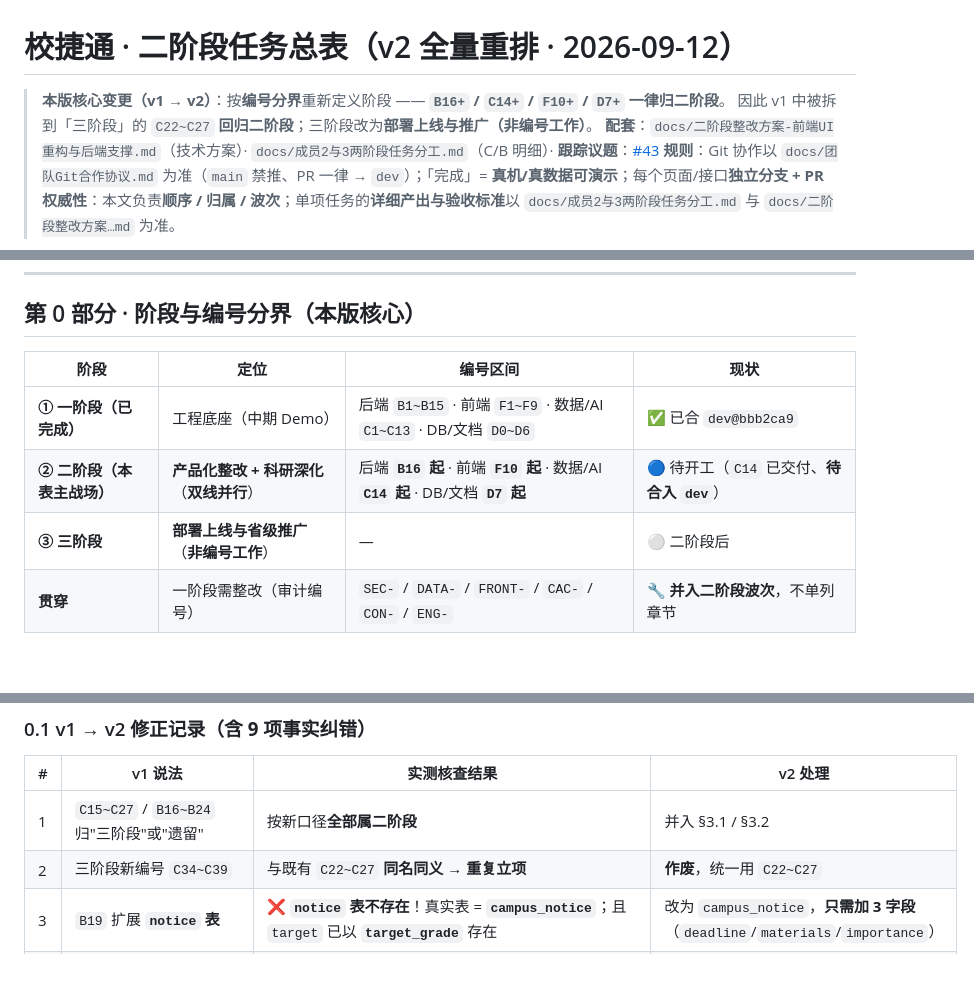
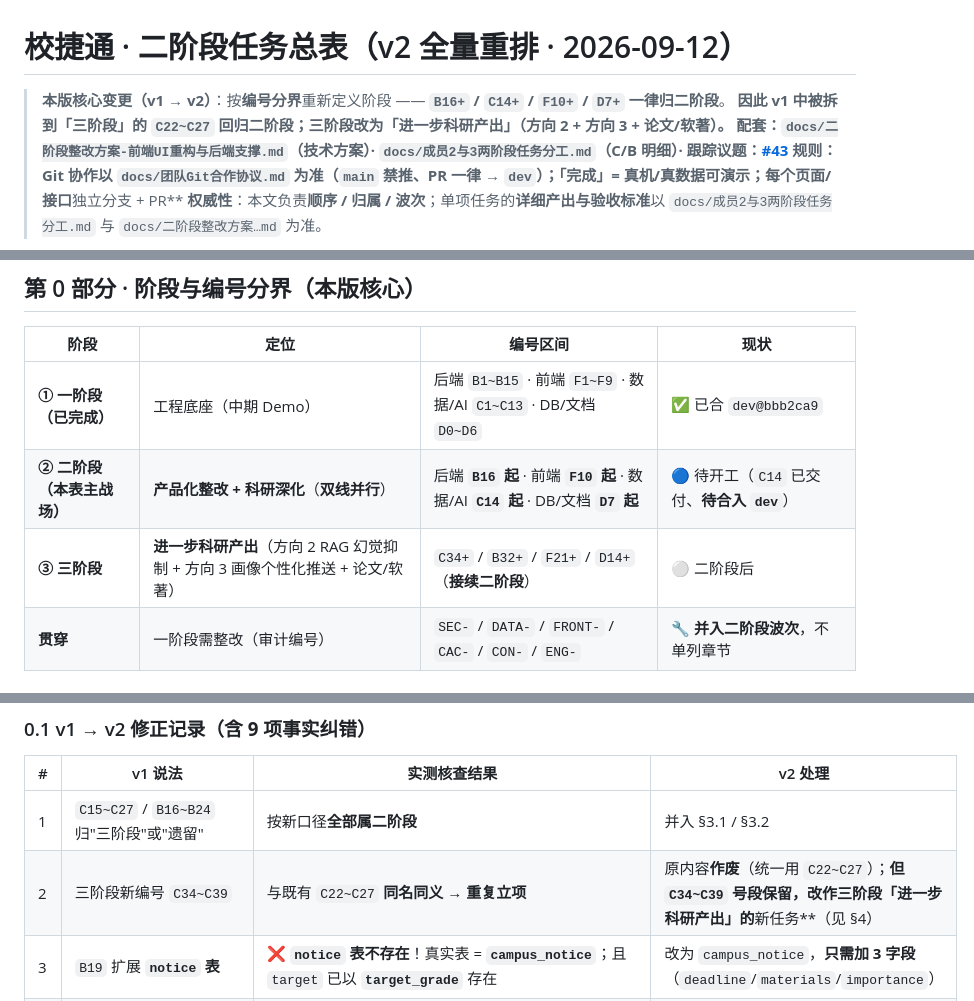
Before and after one commit to asuperj1/xiaojietong-project, a Markdown page: docs/成员任务单-二阶段整改260912.md, 3 parts joined by grey strips. GitHub-like rendering; blank space fills up the shorter version.

```diff
--- a/docs/成员任务单-二阶段整改260912.md
+++ b/docs/成员任务单-二阶段整改260912.md
@@ -1,7 +1,7 @@
 # 校捷通 · 二阶段任务总表（v2 全量重排 · 2026-09-12）
 
 > **本版核心变更（v1 → v2）**：按**编号分界**重新定义阶段 —— **`B16+` / `C14+` / `F10+` / `D7+` 一律归二阶段**。
-> 因此 v1 中被拆到「三阶段」的 `C22~C27` **回归二阶段**；三阶段改为**部署上线与推广（非编号工作）**。
+> **因此 v1 中被拆到「三阶段」的 `C22~C27` **回归二阶段**；**三阶段改为「进一步科研产出」**（方向 2 + 方向 3 + 论文/软著）。
 > **配套**：`docs/二阶段整改方案-前端UI重构与后端支撑.md`（技术方案）· `docs/成员2与3两阶段任务分工.md`（C/B 明细）· **跟踪议题**：[#43](https://github.com/asuperj1/xiaojietong-project/issues/43)
 > **规则**：Git 协作以 `docs/团队Git合作协议.md` 为准（`main` 禁推、PR 一律 → `dev`）；「完成」= **真机/真数据可演示**；每个页面/接口**独立分支 + PR**
 > **权威性**：本文负责**顺序 / 归属 / 波次**；单项任务的**详细产出与验收标准**以 `docs/成员2与3两阶段任务分工.md` 与 `docs/二阶段整改方案…md` 为准。
@@ -14,7 +14,7 @@
 |---|---|---|---|
 | **① 一阶段（已完成）** | 工程底座（中期 Demo） | 后端 `B1~B15` · 前端 `F1~F9` · 数据/AI `C1~C13` · DB/文档 `D0~D6` | ✅ 已合 `dev@bbb2ca9` |
 | **② 二阶段（本表主战场）** | **产品化整改 + 科研深化**（**双线并行**） | 后端 **`B16` 起** · 前端 **`F10` 起** · 数据/AI **`C14` 起** · DB/文档 **`D7` 起** | 🔵 待开工（`C14` 已交付、**待合入 `dev`**） |
-| **③ 三阶段** | **部署上线与省级推广**（**非编号工作**） | — | ⚪ 二阶段后 |
+| **③ 三阶段** | **进一步科研产出**（方向 2 RAG 幻觉抑制 + 方向 3 画像个性化推送 + 论文/软著） | `C34+` / `B32+` / `F21+` / `D14+`（**接续二阶段**） | ⚪ 二阶段后 |
 | **贯穿** | 一阶段需整改（审计编号） | `SEC-` / `DATA-` / `FRONT-` / `CAC-` / `CON-` / `ENG-` | 🔧 **并入二阶段波次**，不单列章节 |
 
 ### 二阶段两条主线（**同一阶段内并行，不是前后关系**）
@@ -33,7 +33,7 @@
 | # | v1 说法 | **实测核查结果** | v2 处理 |
 |---|---|---|---|
 | 1 | `C15~C27` / `B16~B24` 归"三阶段"或"遗留" | 按新口径**全部属二阶段** | 并入 §3.1 / §3.2 |
-| 2 | 三阶段新编号 `C34~C39` | 与既有 `C22~C27` **同名同义** → **重复立项** | **作废**，统一用 `C22~C27` |
+| 2 | 三阶段新编号 `C34~C39` | 与既有 `C22~C27` **同名同义** → **重复立项** | 原内容**作废**（统一用 `C22~C27`）；**但 `C34~C39` 号段保留，改作三阶段「进一步科研产出」的**新任务**（见 §4） |
 | 3 | `B19` 扩展 **`notice` 表** | ❌ **`notice` 表不存在**！真实表 = **`campus_notice`**；且 `target` 已以 **`target_grade`** 存在 | 改为 `campus_notice`，**只需加 3 字段**（`deadline`/`materials`/`importance`） |
 | 4 | `B19` 产出 `13_notice_extend.sql` | ❌ **编号冲突**：`13_index_optimize.sql` 已占用 | 改为 **`14_notice_extend.sql`**（`D7` 全域重编号） |
 | 5 | `C28` 需给 `user` **加** `student_no` | ❌ **`student_no` 已存在** | 改为：加**唯一索引** + `student_no_updated_at` + `token_version` |
```
Also changed, not shown: other parts of docs/成员任务单-二阶段整改260912.md (+46 -12 lines), docs/README.md (+1 -1 lines), docs/二阶段整改方案-前端UI重构与后端支撑.md (+3 -2 lines).
